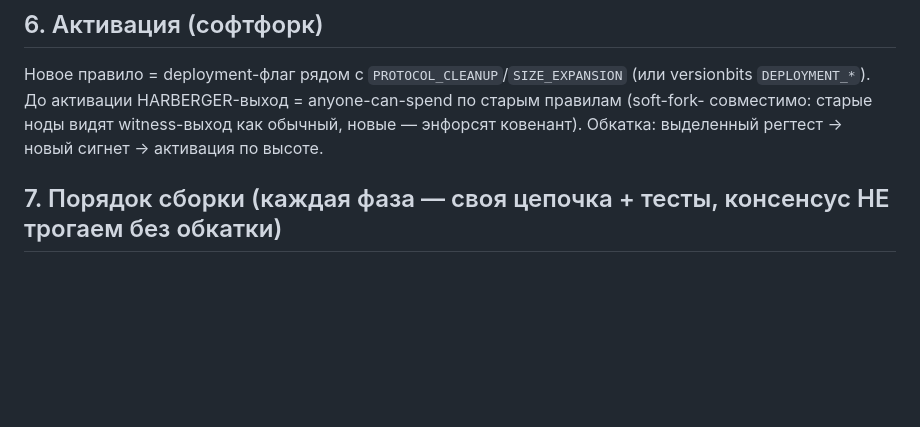
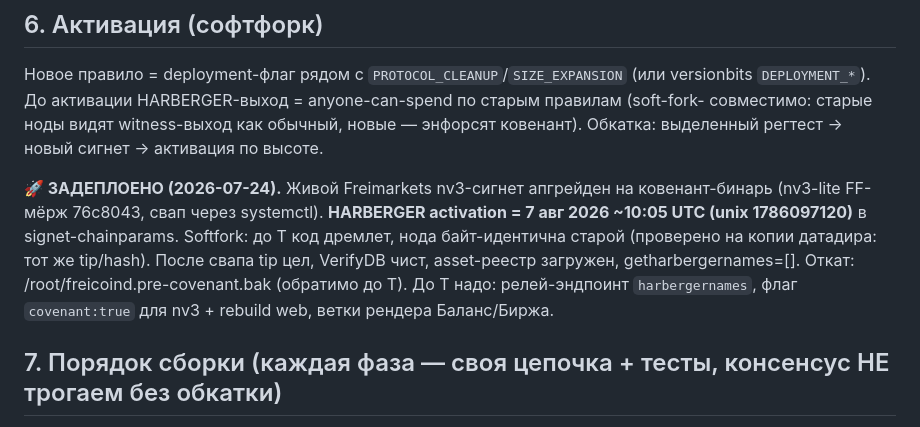
Before and after one commit to denisov-k/freicoin-wallet, a Markdown page: docs/freiland-covenant-spec.md, the part around the change. Drawn GitHub-style; blank space fills up the shorter version.

Commit message:
freiland covenant spec: DEPLOYED to the live nv3 signet 2026-07-24 (softfork, HARBERGER activates 2026-08-07); node byte-identical pre-activation, rollback binary kept

```diff
--- a/docs/freiland-covenant-spec.md
+++ b/docs/freiland-covenant-spec.md
@@ -144,6 +144,13 @@ scriptPubKey = 51 20{nameHash(32)} 14{ownerHash160(20)} 08{floorV(8 LE)} OP_3
 `DEPLOYMENT_*`). До активации HARBERGER-выход = anyone-can-spend по старым правилам (soft-fork-
 совместимо: старые ноды видят witness-выход как обычный, новые — энфорсят ковенант). Обкатка:
 выделенный регтест → новый сигнет → активация по высоте.
+
+**🚀 ЗАДЕПЛОЕНО (2026-07-24).** Живой Freimarkets nv3-сигнет апгрейден на ковенант-бинарь (nv3-lite
+FF-мёрж 76c8043, свап через systemctl). **HARBERGER activation = 7 авг 2026 ~10:05 UTC (unix
+1786097120)** в signet-chainparams. Softfork: до T код дремлет, нода байт-идентична старой (проверено
+на копии датадира: тот же tip/hash). После свапа tip цел, VerifyDB чист, asset-реестр загружен,
+getharbergernames=[]. Откат: /root/freicoind.pre-covenant.bak (обратимо до T). До T надо: релей-эндпоинт
+`harbergernames`, флаг `covenant:true` для nv3 + rebuild web, ветки рендера Баланс/Биржа.
 
 ## 7. Порядок сборки (каждая фаза — своя цепочка + тесты, консенсус НЕ трогаем без обкатки)
 
```
